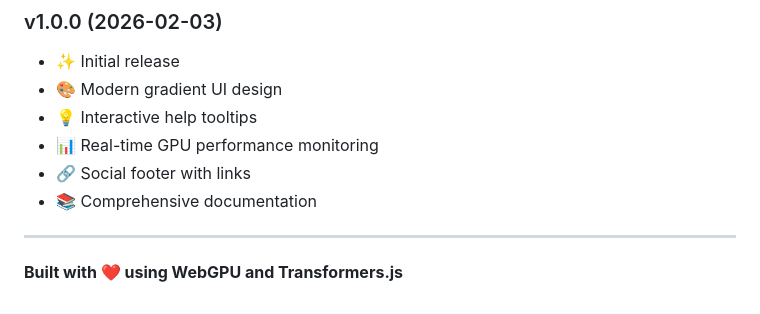
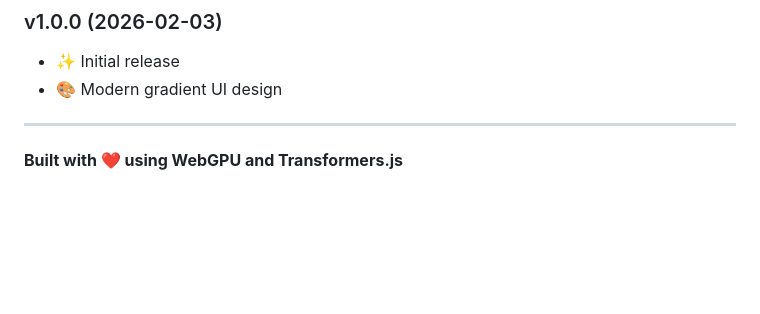
Before and after one commit to ponya5/WebGPU, a Markdown page: README.md, the part around the change. Rendered like a GitHub page; blank space fills up the shorter version.

Commit message:
Update v1.0.0 release notes by removing features
Removed features from the v1.0.0 release notes in README.

```diff
--- a/README.md
+++ b/README.md
@@ -402,10 +402,7 @@ MIT License - see [LICENSE](LICENSE) file for details
 ### v1.0.0 (2026-02-03)
 - ✨ Initial release
 - 🎨 Modern gradient UI design
-- 💡 Interactive help tooltips
-- 📊 Real-time GPU performance monitoring
-- 🔗 Social footer with links
-- 📚 Comprehensive documentation
+
 
 ---
 
```
